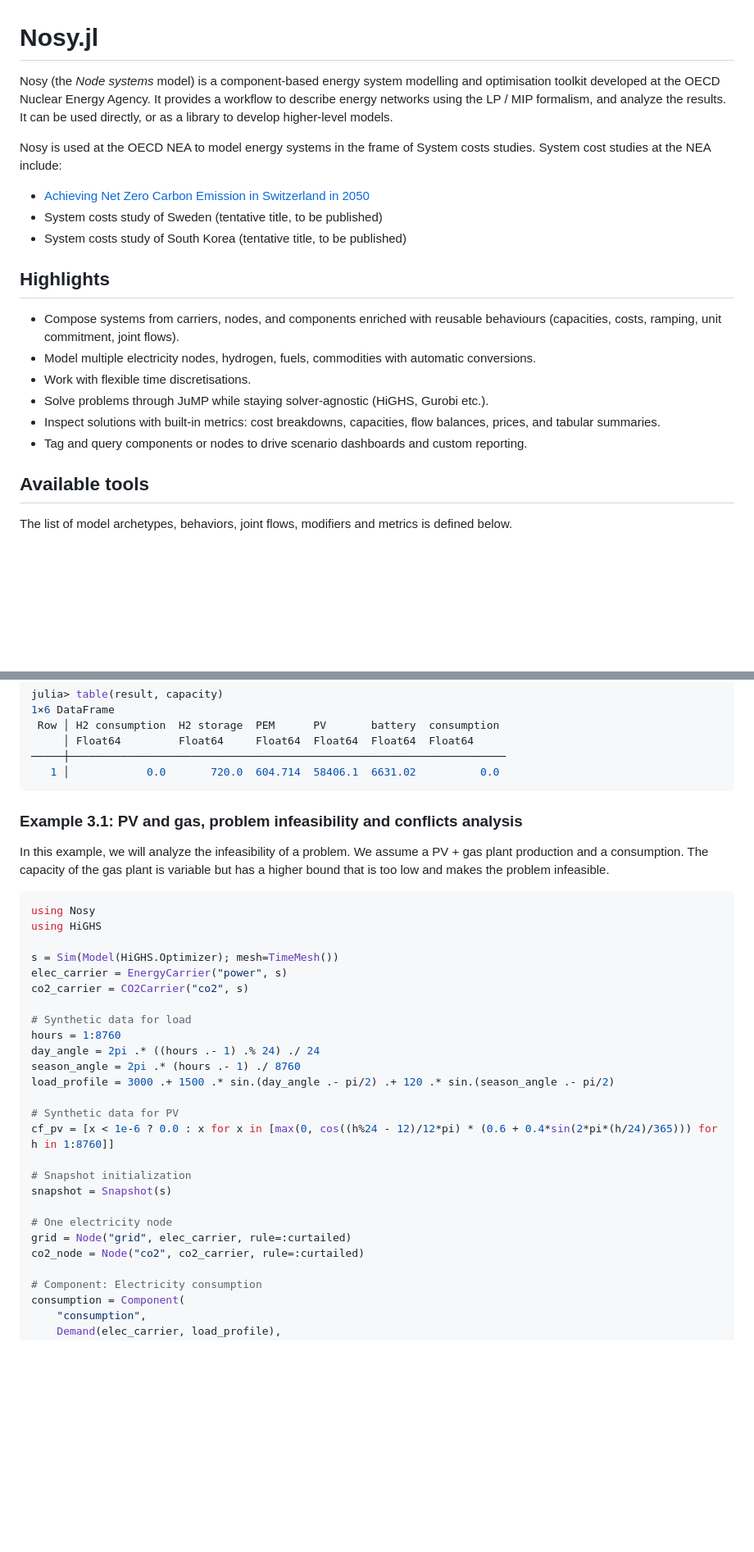
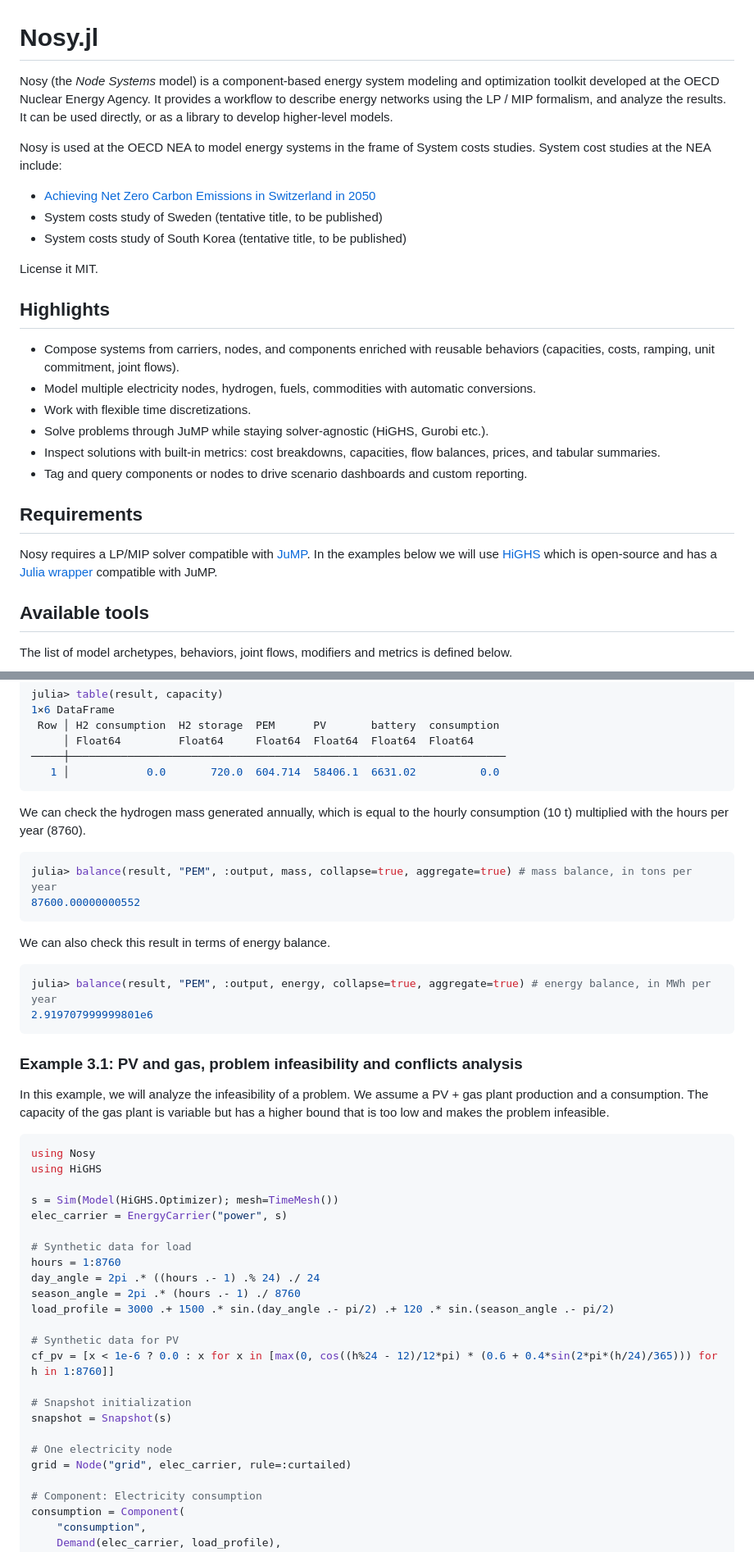
Before and after one commit to oecd-nea/Nosy.jl, a Markdown page: README.md, 2 parts joined by grey strips. Shown: that part at 82% size. GitHub-like rendering; blank space fills up the shorter version.

````diff
--- a/README.md
+++ b/README.md
@@ -1,21 +1,26 @@
 # Nosy.jl
 
-Nosy (the *Node systems* model) is a component-based energy system modelling and optimisation toolkit developed at the OECD Nuclear Energy Agency. It provides a workflow to describe energy networks using the LP / MIP formalism, and analyze the results. It can be used directly, or as a library to develop higher-level models.
+Nosy (the *Node Systems* model) is a component-based energy system modeling and optimization toolkit developed at the OECD Nuclear Energy Agency. It provides a workflow to describe energy networks using the LP / MIP formalism, and analyze the results. It can be used directly, or as a library to develop higher-level models.
 
 Nosy is used at the OECD NEA to model energy systems in the frame of System costs studies.
 System cost studies at the NEA include:
-  * [Achieving Net Zero Carbon Emission in Switzerland in 2050](https://www.oecd-nea.org/jcms/pl_74877/achieving-net-zero-carbon-emissions-in-switzerland-in-2050-low-carbon-scenarios-and-their-system-costs?details=true)
+  * [Achieving Net Zero Carbon Emissions in Switzerland in 2050](https://www.oecd-nea.org/jcms/pl_74877/achieving-net-zero-carbon-emissions-in-switzerland-in-2050-low-carbon-scenarios-and-their-system-costs?details=true)
   * System costs study of Sweden (tentative title, to be published)
   * System costs study of South Korea (tentative title, to be published)
 
+License it MIT.
 
 ## Highlights
-- Compose systems from carriers, nodes, and components enriched with reusable behaviours (capacities, costs, ramping, unit commitment, joint flows).
+- Compose systems from carriers, nodes, and components enriched with reusable behaviors (capacities, costs, ramping, unit commitment, joint flows).
 - Model multiple electricity nodes, hydrogen, fuels, commodities with automatic conversions.
-- Work with flexible time discretisations.
+- Work with flexible time discretizations.
 - Solve problems through JuMP while staying solver-agnostic (HiGHS, Gurobi etc.).
 - Inspect solutions with built-in metrics: cost breakdowns, capacities, flow balances, prices, and tabular summaries.
 - Tag and query components or nodes to drive scenario dashboards and custom reporting.
+
+## Requirements
+Nosy requires a LP/MIP solver compatible with [JuMP](https://jump.dev/JuMP.jl/stable/).
+In the examples below we will use [HiGHS](https://highs.dev/) which is open-source and has a [Julia wrapper](https://ergo-code.github.io/HiGHS/dev/interfaces/julia/) compatible with JuMP.
 
 
 ## Available tools
@@ -644,6 +650,19 @@ julia> table(result, capacity)
    1 │            0.0       720.0  604.714  58406.1  6631.02          0.0
 ```
 
+We can check the hydrogen mass generated annually, which is equal to the hourly consumption (10 t) multiplied with the hours per year (8760).
+
+```julia
+julia> balance(result, "PEM", :output, mass, collapse=true, aggregate=true) # mass balance, in tons per year
+87600.00000000552
+```
+
+We can also check this result in terms of energy balance.
+
+```julia
+julia> balance(result, "PEM", :output, energy, collapse=true, aggregate=true) # energy balance, in MWh per year
+2.919707999999801e6
+```
 
 ### Example 3.1: PV and gas, problem infeasibility and conflicts analysis
 
@@ -655,7 +674,6 @@ using HiGHS
 
 s = Sim(Model(HiGHS.Optimizer); mesh=TimeMesh())
 elec_carrier = EnergyCarrier("power", s)
-co2_carrier = CO2Carrier("co2", s)
 
 # Synthetic data for load
 hours = 1:8760
@@ -671,7 +689,6 @@ snapshot = Snapshot(s)
 
 # One electricity node
 grid = Node("grid", elec_carrier, rule=:curtailed)
-co2_node = Node("co2", co2_carrier, rule=:curtailed)
 
 # Component: Electricity consumption
 consumption = Component(
````
Also changed, not shown: other parts of README.md (+46 -49 lines).
